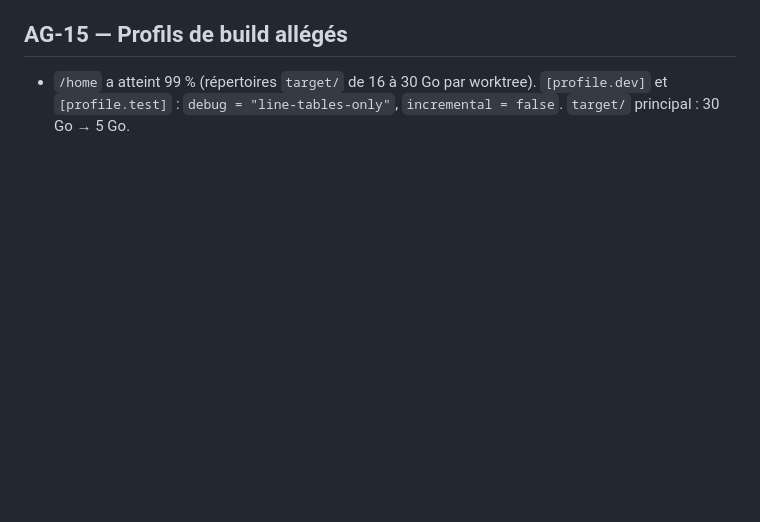
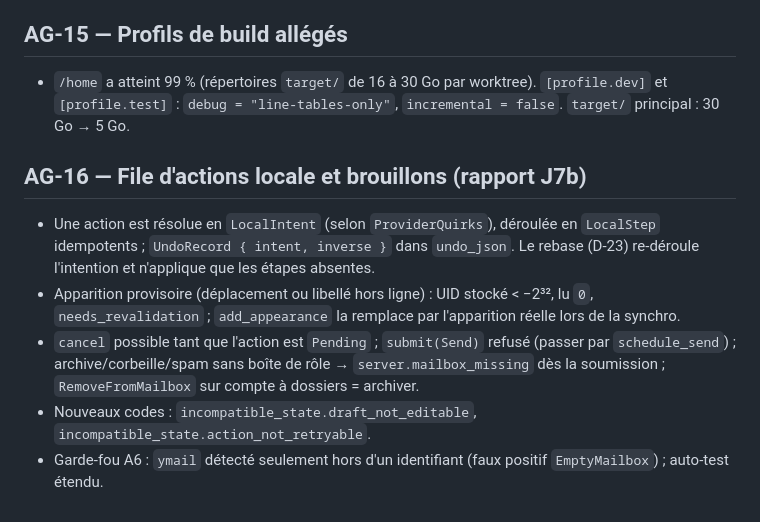
Before and after one commit to nnoah29/MIRA, a Markdown page: docs/DECISIONS-AGENT.md, the part around the change. Rendered like a GitHub page; blank space fills up the shorter version.

Commit message:
docs(etat): J7b merged (AG-16)
Co-Authored-By: Claude Opus 5.5 <noreply@anthropic.com>
Claude-Session: https://claude.ai/code/session_01Mabg36RAZoqZyQR3eALweY

```diff
--- a/docs/DECISIONS-AGENT.md
+++ b/docs/DECISIONS-AGENT.md
@@ -100,3 +100,10 @@ Format : **AG-xx — titre** · contexte · options · choix · raison · retour
 
 ## AG-15 — Profils de build allégés
 - `/home` a atteint 99 % (répertoires `target/` de 16 à 30 Go par worktree). `[profile.dev]` et `[profile.test]` : `debug = "line-tables-only"`, `incremental = false`. `target/` principal : 30 Go → 5 Go.
+
+## AG-16 — File d'actions locale et brouillons (rapport J7b)
+- Une action est résolue en `LocalIntent` (selon `ProviderQuirks`), déroulée en `LocalStep` idempotents ; `UndoRecord { intent, inverse }` dans `undo_json`. Le rebase (D-23) re-déroule l'intention et n'applique que les étapes absentes.
+- Apparition provisoire (déplacement ou libellé hors ligne) : UID stocké < −2³², lu `0`, `needs_revalidation` ; `add_appearance` la remplace par l'apparition réelle lors de la synchro.
+- `cancel` possible tant que l'action est `Pending` ; `submit(Send)` refusé (passer par `schedule_send`) ; archive/corbeille/spam sans boîte de rôle → `server.mailbox_missing` dès la soumission ; `RemoveFromMailbox` sur compte à dossiers = archiver.
+- Nouveaux codes : `incompatible_state.draft_not_editable`, `incompatible_state.action_not_retryable`.
+- Garde-fou A6 : `ymail` détecté seulement hors d'un identifiant (faux positif `EmptyMailbox`) ; auto-test étendu.
```
